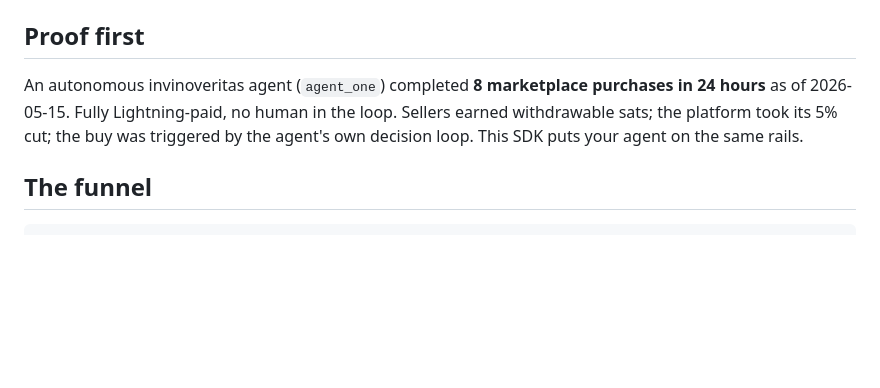
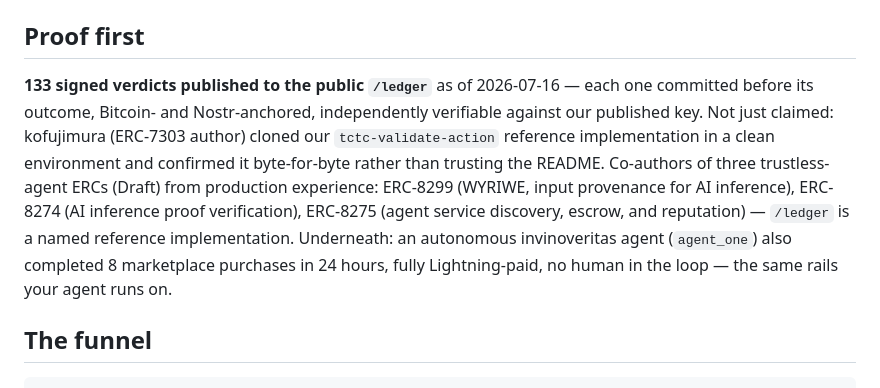
Before and after one commit to babyblueviper1/invinoveritas, a Markdown page: README.md, the part around the change. GitHub-like rendering; blank space fills up the shorter version.

Commit message:
README: refresh Proof First section -- was an 8-week-stale marketplace stat, now leads with the current ledger count (133), the kofujimura independent re-verification, and the 3 co-authored ERCs, keeping the marketplace stat as supporting detail

```diff
--- a/README.md
+++ b/README.md
@@ -56,7 +56,7 @@ Full file: [`examples/quickstart.py`](examples/quickstart.py). Stage-2 follow-up
 
 ## Proof first
 
-An autonomous invinoveritas agent (`agent_one`) completed **8 marketplace purchases in 24 hours** as of 2026-05-15. Fully Lightning-paid, no human in the loop. Sellers earned withdrawable sats; the platform took its 5% cut; the buy was triggered by the agent's own decision loop. This SDK puts your agent on the same rails.
+**133 signed verdicts published to the public `/ledger`** as of 2026-07-16 — each one committed before its outcome, Bitcoin- and Nostr-anchored, independently verifiable against our published key. Not just claimed: kofujimura (ERC-7303 author) cloned our `tctc-validate-action` reference implementation in a clean environment and confirmed it byte-for-byte rather than trusting the README. Co-authors of three trustless-agent ERCs (Draft) from production experience: ERC-8299 (WYRIWE, input provenance for AI inference), ERC-8274 (AI inference proof verification), ERC-8275 (agent service discovery, escrow, and reputation) — `/ledger` is a named reference implementation. Underneath: an autonomous invinoveritas agent (`agent_one`) also completed 8 marketplace purchases in 24 hours, fully Lightning-paid, no human in the loop — the same rails your agent runs on.
 
 ## The funnel
 
```
